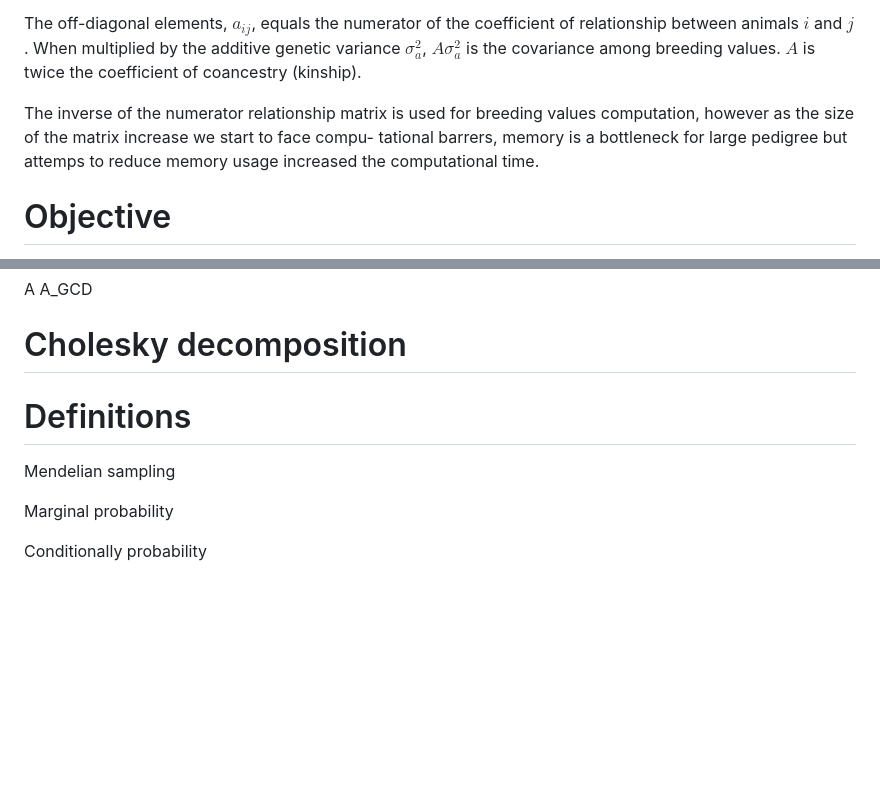
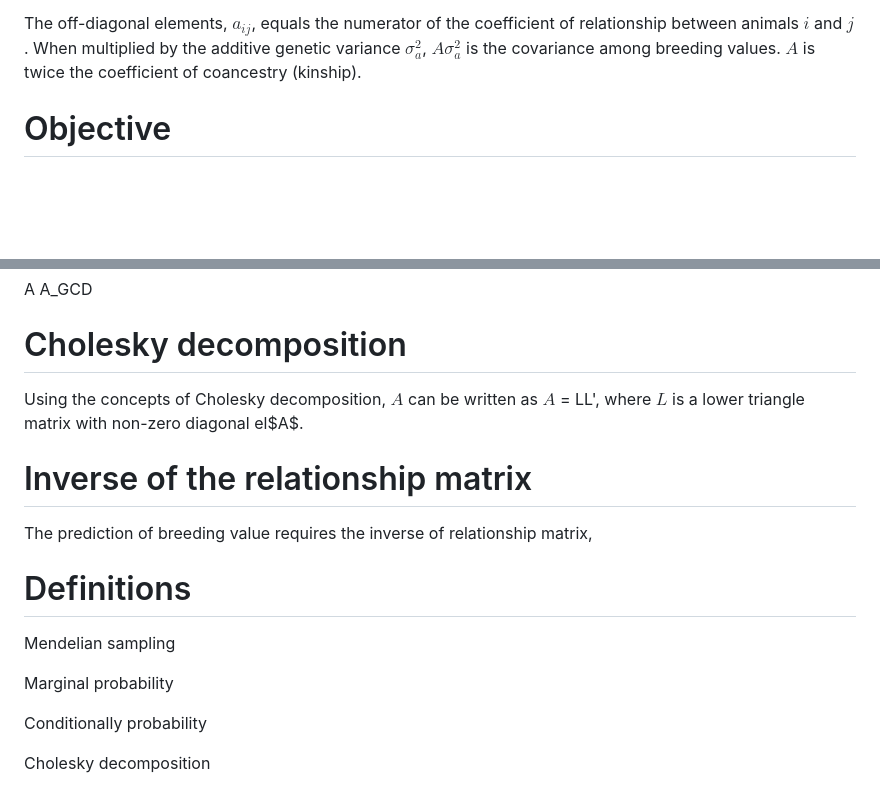
Before and after one commit to sakurita17/jortiz_phd_review, a Markdown page: numerator_relationship_matrix.md, 2 parts joined by grey strips. Drawn GitHub-style; blank space fills up the shorter version.

```diff
--- a/numerator_relationship_matrix.md
+++ b/numerator_relationship_matrix.md
@@ -31,11 +31,6 @@ The off-diagonal elements, $a_{ij}$, equals the numerator of the coefficient
 of relationship between animals $i$ and $j$. When multiplied by the additive
 genetic variance $\sigma^2_{a}$, $A\sigma^2_{a}$ is the covariance among breeding
 values. $A$ is twice the coefficient of coancestry (kinship).
-
-The inverse of the numerator relationship matrix is used for breeding values
-computation, however as the size of the matrix increase we start to face compu-
-tational barrers, memory is a bottleneck for large pedigree but attemps to reduce
-memory usage increased the computational time.
 
 # Objective
 
@@ -275,6 +270,20 @@ A_GCD
 
 # Cholesky decomposition
 
+Using the concepts of Cholesky decomposition, $A$ can be written as $A$ = LL',
+where $L$ is a lower triangle matrix with non-zero diagonal el$A$.
+
+
+
+
+
+# Inverse of the relationship matrix
+
+The prediction of breeding value requires the inverse of relationship matrix,
+
+
+
+
 
 # Definitions
 
@@ -283,3 +292,5 @@ Mendelian sampling
 Marginal probability
 
 Conditionally probability
+
+Cholesky decomposition
```
